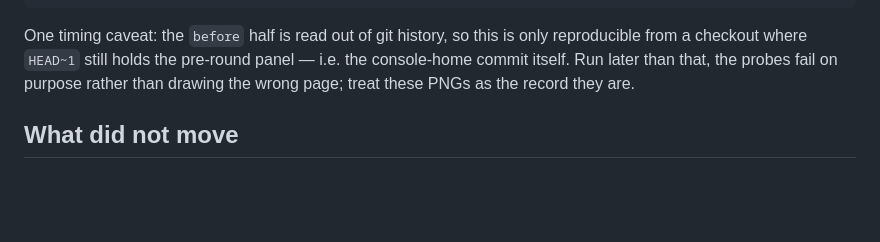
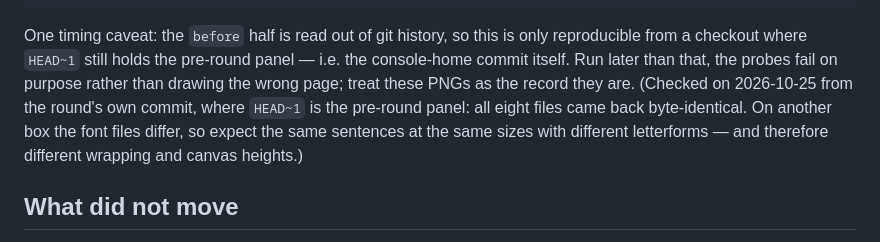
Before and after one commit to Darrelongithub/Elaria, a Markdown page: docs/console-home/README.md, the part around the change. Rendered like a GitHub page; blank space fills up the shorter version.

Commit message:
console home: record that the renderings reproduce byte-identically from the round's own commit
Co-authored-by: arena-agent <297053741+arena-agent@users.noreply.github.com>

```diff
--- a/docs/console-home/README.md
+++ b/docs/console-home/README.md
@@ -76,7 +76,10 @@ One timing caveat: the `before` half is read out of git history, so this is only
 reproducible from a checkout where `HEAD~1` still holds the pre-round panel —
 i.e. the console-home commit itself. Run later than that, the probes fail on
 purpose rather than drawing the wrong page; treat these PNGs as the record they
-are.
+are. (Checked on 2026-10-25 from the round's own commit, where `HEAD~1` is the
+pre-round panel: all eight files came back byte-identical. On another box the
+font files differ, so expect the same sentences at the same sizes with different
+letterforms — and therefore different wrapping and canvas heights.)
 
 ## What did not move
 
```
